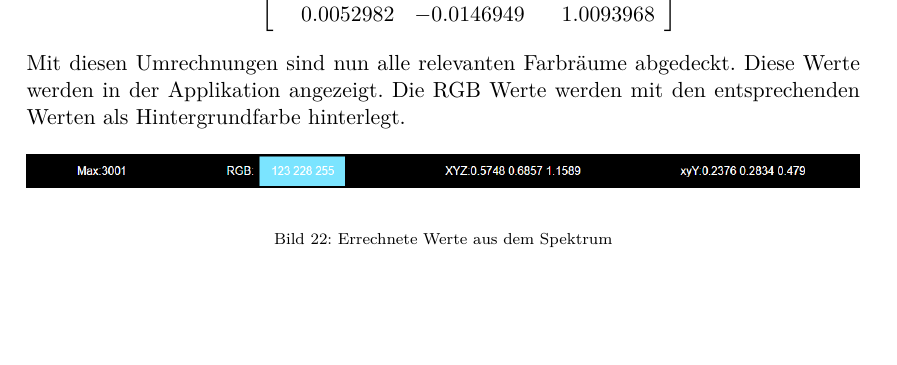
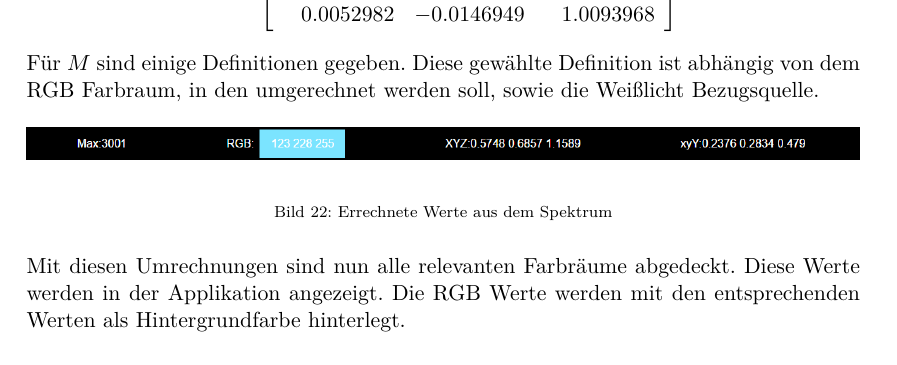
Before and after one commit to oliverdotbecker/spectralDemo, a LaTeX thesis (thesis/theDoc.TeX): part of page 30 of 38, cut so that both start at the same text, the shorter picture padded with empty space. Compiled offline with pdfLaTeX.

```diff
--- a/thesis/theDoc.TeX
+++ b/thesis/theDoc.TeX
@@ -806,8 +806,8 @@
         0.0052982 & -0.0146949 & 1.0093968 \\
     \end{array}\right]
 \end{align}
-Mit diesen Umrechnungen sind nun alle relevanten Farbräume abgedeckt. Diese Werte werden in der Applikation angezeigt. Die RGB Werte werden mit
-den entsprechenden Werten als Hintergrundfarbe hinterlegt.
+Für $M$ sind einige Definitionen gegeben. Diese gewählte Definition ist abhängig von dem RGB Farbraum, in den umgerechnet werden soll, sowie
+die Weißlicht Bezugsquelle.
 \begin{figure}[H]
     \begin{center}
         \includegraphics[width=\textwidth]{images/app_dummy_info_with_rgb.png}
@@ -815,6 +815,8 @@
     \caption{Errechnete Werte aus dem Spektrum}
 \end{figure}
 \noindent
+Mit diesen Umrechnungen sind nun alle relevanten Farbräume abgedeckt. Diese Werte werden in der Applikation angezeigt. Die RGB Werte werden mit
+den entsprechenden Werten als Hintergrundfarbe hinterlegt.
 \subsection{Aufnehmen von Messwerten}
 \subsection{Vorberechnen anhand von Messwerten}
 \clearpage
```
